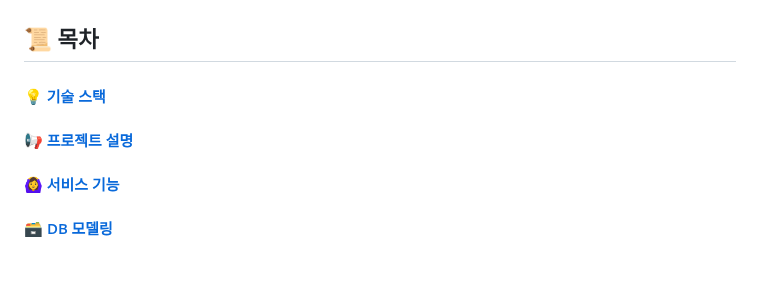
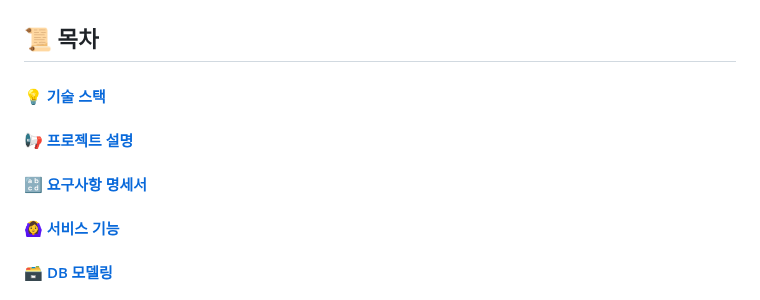
Before and after one commit to develup-psy/be15-4th-6mycat-catchy, a Markdown page: README.md, the part around one of its changes. Drawn GitHub-style; blank space fills up the shorter version.

```diff
--- a/README.md
+++ b/README.md
@@ -61,6 +61,7 @@
 
 #### [💡 기술 스택](#-기술-스택)  <br>
 #### [📢 프로젝트 설명](#-프로젝트-설명)  <br>
+#### [🔡 요구사항 명세서](#-프로젝트-설명)  <br>
 #### [🙆‍♀️ 서비스 기능](#-서비스-기능)  <br>
 #### [🗃️ DB 모델링](#-db-모델링)  <br>
 #### [🪄 Figma](#-figma)  <br>
```
Also changed, not shown: other parts of README.md (+7 -0 lines).
